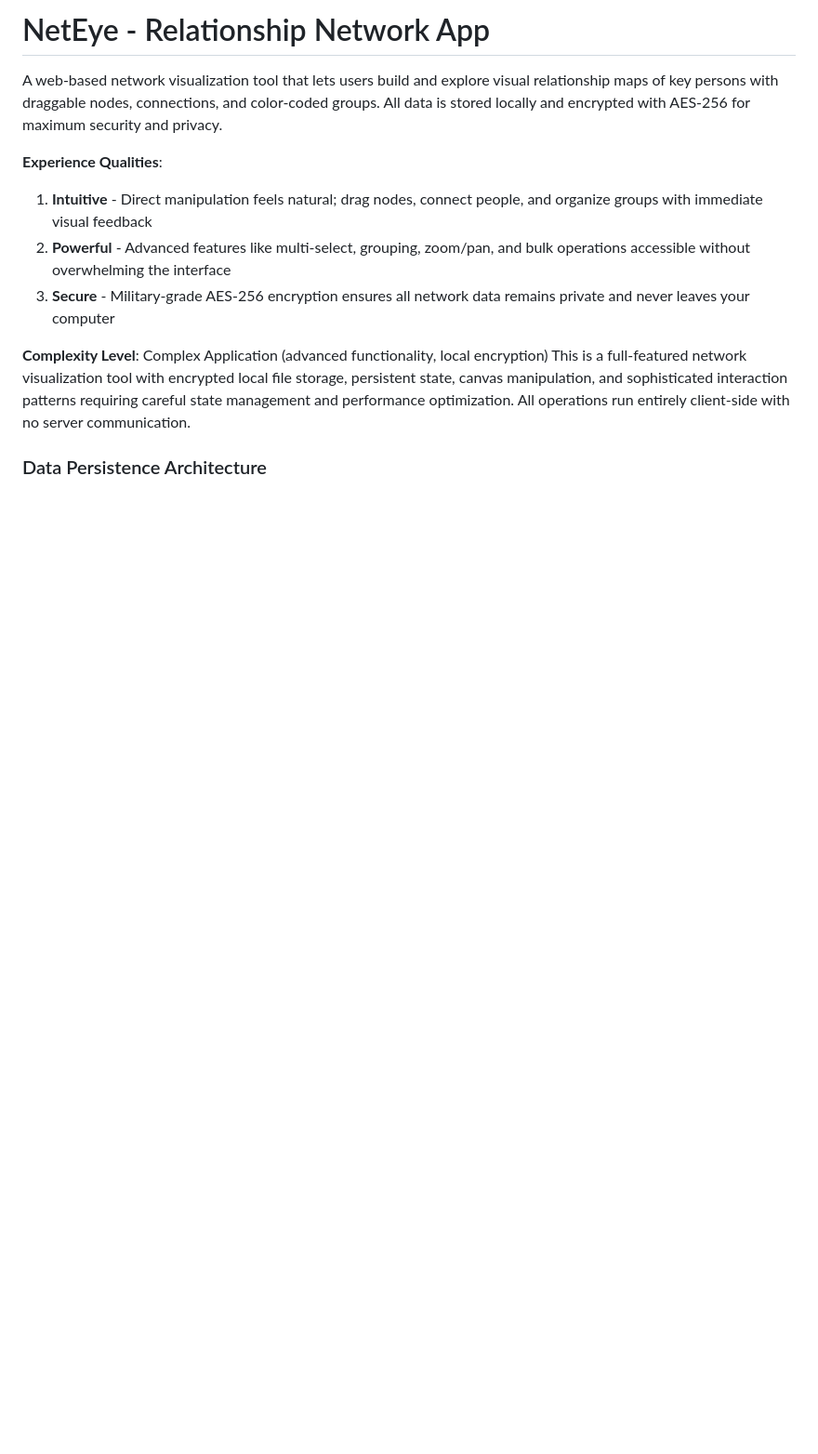
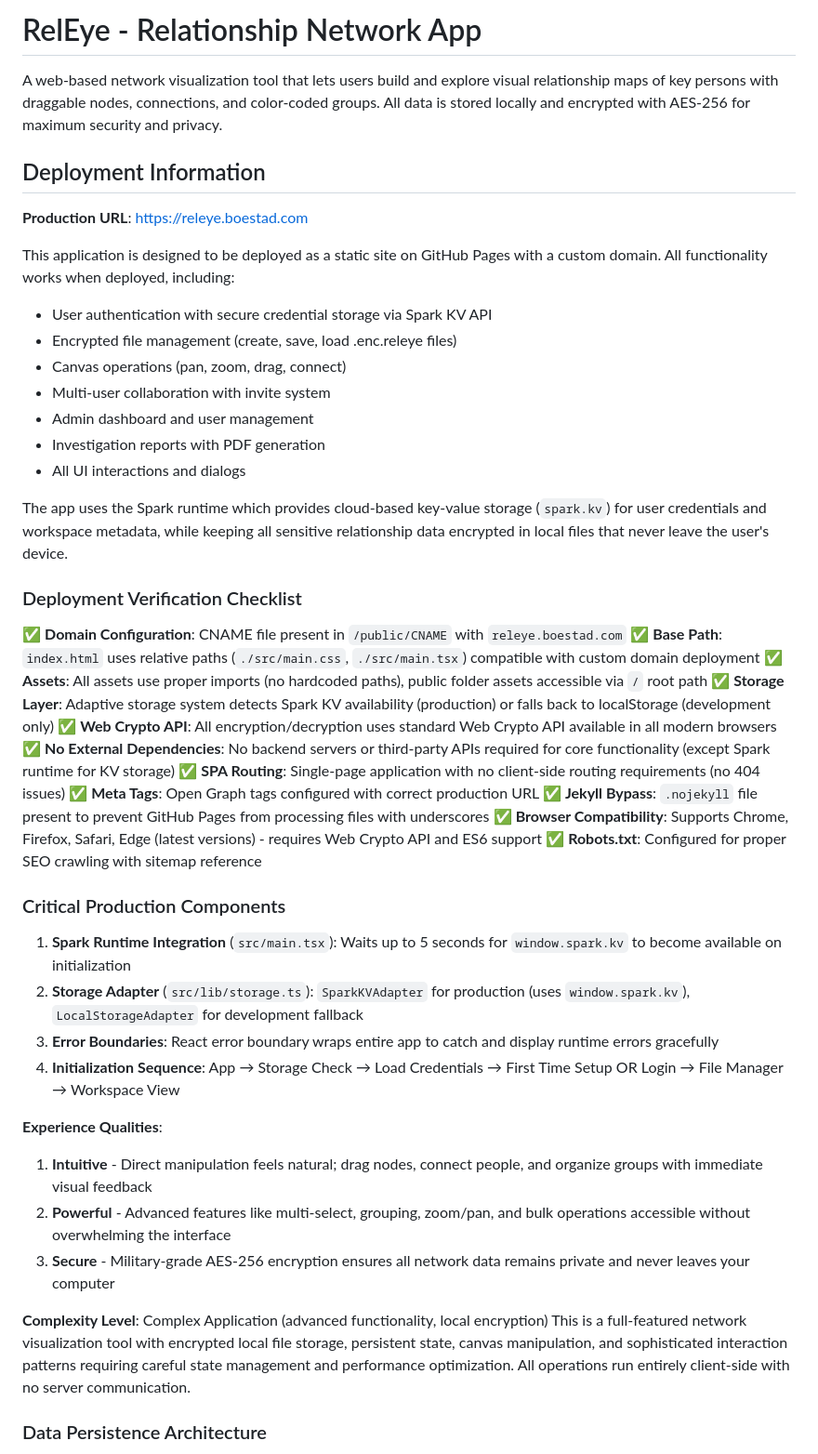
Before and after one commit to DNABoe/ipad-visual-relation, a Markdown page: PRD.md, the part around the change printed below. Shown: that part at 93% size. GitHub-like rendering; blank space fills up the shorter version.

Commit message:
Generated by Spark: Add to the pre file that the app should be run deployed at releye.boestad.com and that all functionality should work deployed. Check the code so this will be ok.

```diff
--- a/PRD.md
+++ b/PRD.md
@@ -1,6 +1,42 @@
-# NetEye - Relationship Network App
+# RelEye - Relationship Network App
 
 A web-based network visualization tool that lets users build and explore visual relationship maps of key persons with draggable nodes, connections, and color-coded groups. All data is stored locally and encrypted with AES-256 for maximum security and privacy.
+
+## Deployment Information
+
+**Production URL**: https://releye.boestad.com
+
+This application is designed to be deployed as a static site on GitHub Pages with a custom domain. All functionality works when deployed, including:
+- User authentication with secure credential storage via Spark KV API
+- Encrypted file management (create, save, load .enc.releye files)
+- Canvas operations (pan, zoom, drag, connect)
+- Multi-user collaboration with invite system
+- Admin dashboard and user management
+- Investigation reports with PDF generation
+- All UI interactions and dialogs
+
+The app uses the Spark runtime which provides cloud-based key-value storage (`spark.kv`) for user credentials and workspace metadata, while keeping all sensitive relationship data encrypted in local files that never leave the user's device.
+
+### Deployment Verification Checklist
+
+✅ **Domain Configuration**: CNAME file present in `/public/CNAME` with `releye.boestad.com`
+✅ **Base Path**: `index.html` uses relative paths (`./src/main.css`, `./src/main.tsx`) compatible with custom domain deployment
+✅ **Assets**: All assets use proper imports (no hardcoded paths), public folder assets accessible via `/` root path
+✅ **Storage Layer**: Adaptive storage system detects Spark KV availability (production) or falls back to localStorage (development only)
+✅ **Web Crypto API**: All encryption/decryption uses standard Web Crypto API available in all modern browsers
+✅ **No External Dependencies**: No backend servers or third-party APIs required for core functionality (except Spark runtime for KV storage)
+✅ **SPA Routing**: Single-page application with no client-side routing requirements (no 404 issues)
+✅ **Meta Tags**: Open Graph tags configured with correct production URL
+✅ **Jekyll Bypass**: `.nojekyll` file present to prevent GitHub Pages from processing files with underscores
+✅ **Browser Compatibility**: Supports Chrome, Firefox, Safari, Edge (latest versions) - requires Web Crypto API and ES6 support
+✅ **Robots.txt**: Configured for proper SEO crawling with sitemap reference
+
+### Critical Production Components
+
+1. **Spark Runtime Integration** (`src/main.tsx`): Waits up to 5 seconds for `window.spark.kv` to become available on initialization
+2. **Storage Adapter** (`src/lib/storage.ts`): `SparkKVAdapter` for production (uses `window.spark.kv`), `LocalStorageAdapter` for development fallback
+3. **Error Boundaries**: React error boundary wraps entire app to catch and display runtime errors gracefully
+4. **Initialization Sequence**: App → Storage Check → Load Credentials → First Time Setup OR Login → File Manager → Workspace View
 
 **Experience Qualities**:
 1. **Intuitive** - Direct manipulation feels natural; drag nodes, connect people, and organize groups with immediate visual feedback
```
Also changed, not shown: other parts of PRD.md (+13 -10 lines).
